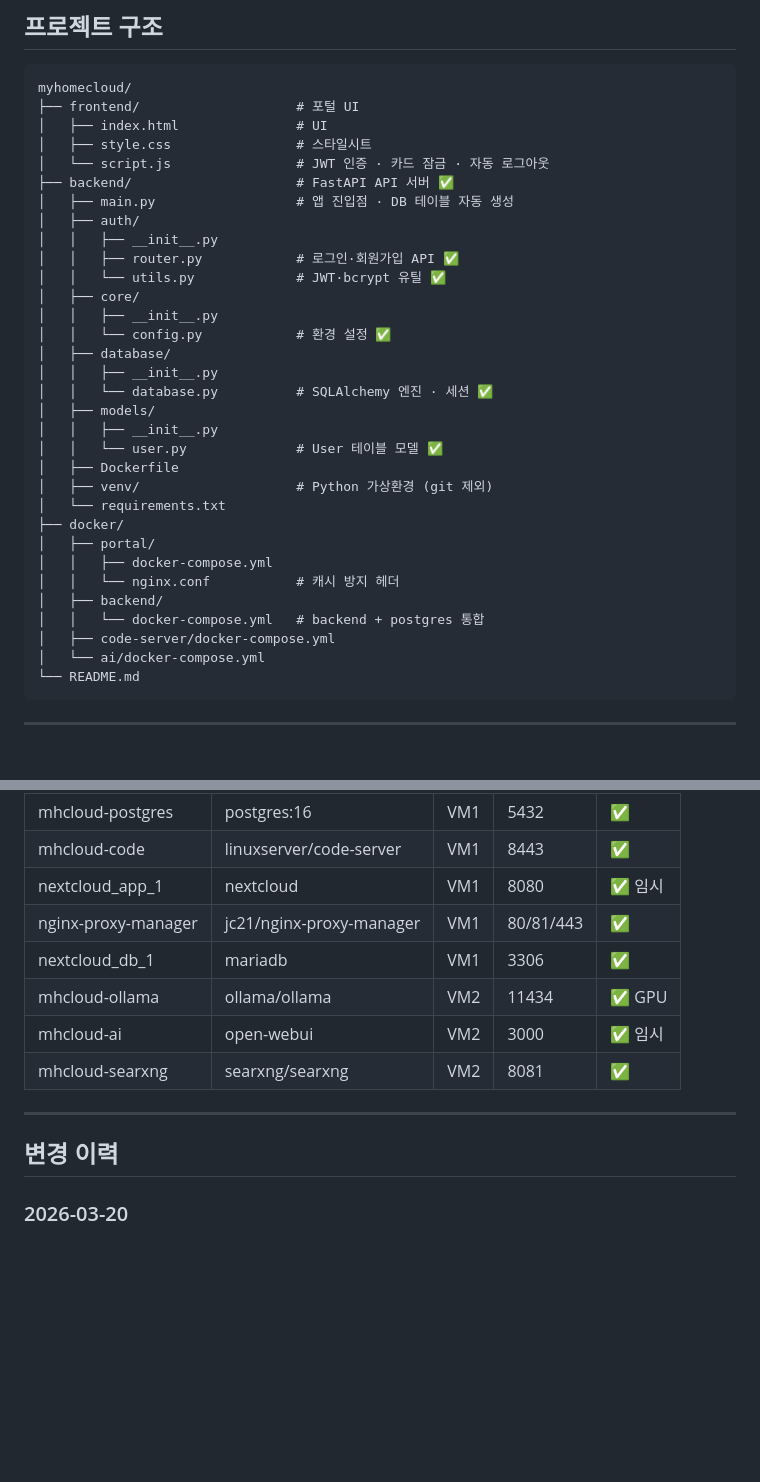
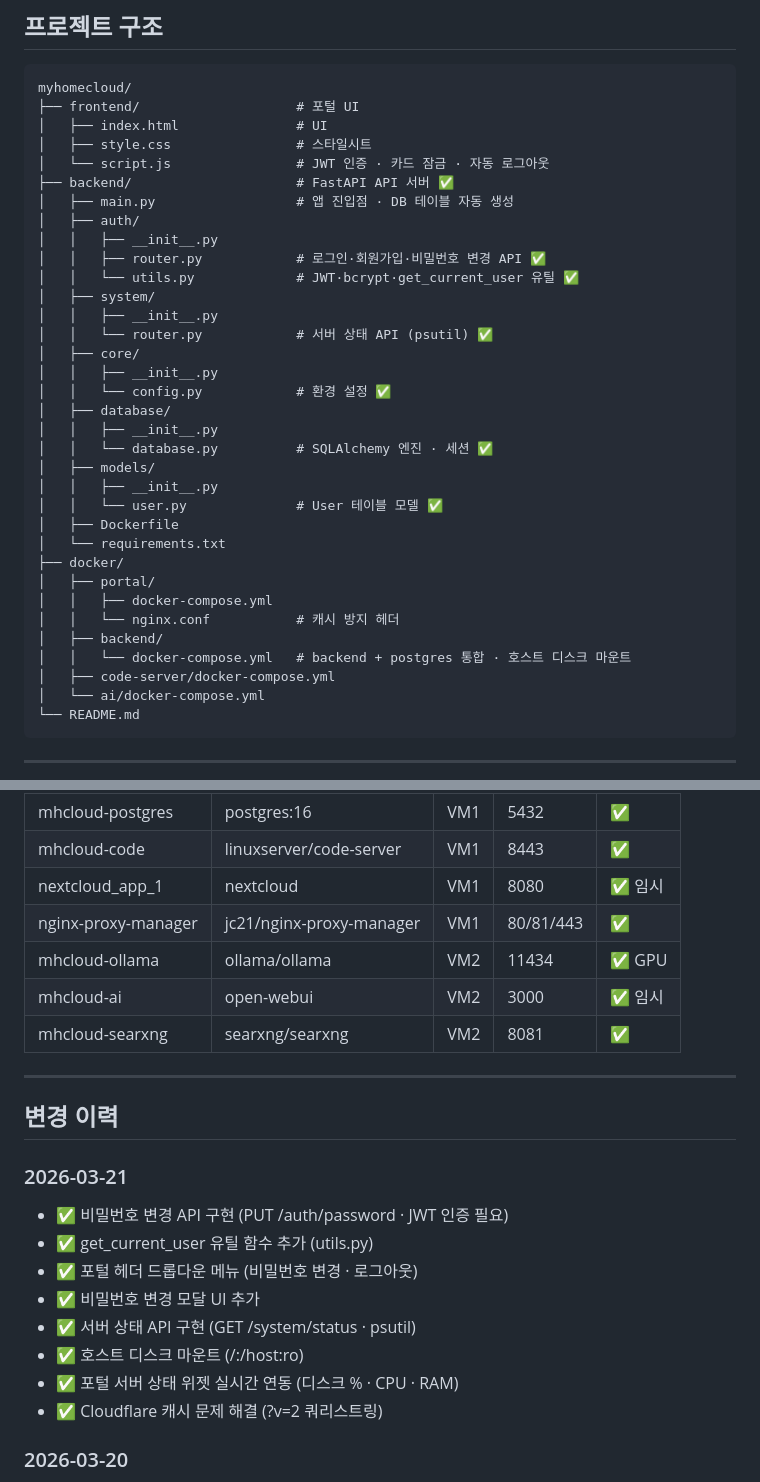
Before and after one commit to sayhoney1023/myhomecloud, a Markdown page: README.md, 2 parts joined by grey strips. GitHub-like rendering; blank space fills up the shorter version.

```diff
--- a/README.md
+++ b/README.md
@@ -98,8 +98,11 @@ myhomecloud/
 │   ├── main.py                  # 앱 진입점 · DB 테이블 자동 생성
 │   ├── auth/
 │   │   ├── __init__.py
-│   │   ├── router.py            # 로그인·회원가입 API ✅
-│   │   └── utils.py             # JWT·bcrypt 유틸 ✅
+│   │   ├── router.py            # 로그인·회원가입·비밀번호 변경 API ✅
+│   │   └── utils.py             # JWT·bcrypt·get_current_user 유틸 ✅
+│   ├── system/
+│   │   ├── __init__.py
+│   │   └── router.py            # 서버 상태 API (psutil) ✅
 │   ├── core/
 │   │   ├── __init__.py
 │   │   └── config.py            # 환경 설정 ✅
@@ -110,14 +113,13 @@ myhomecloud/
 │   │   ├── __init__.py
 │   │   └── user.py              # User 테이블 모델 ✅
 │   ├── Dockerfile
-│   ├── venv/                    # Python 가상환경 (git 제외)
 │   └── requirements.txt
 ├── docker/
 │   ├── portal/
 │   │   ├── docker-compose.yml
 │   │   └── nginx.conf           # 캐시 방지 헤더
 │   ├── backend/
-│   │   └── docker-compose.yml   # backend + postgres 통합
+│   │   └── docker-compose.yml   # backend + postgres 통합 · 호스트 디스크 마운트
 │   ├── code-server/docker-compose.yml
 │   └── ai/docker-compose.yml
 └── README.md
@@ -260,7 +265,6 @@ uvicorn main:app --reload
 | mhcloud-code | linuxserver/code-server | VM1 | 8443 | ✅ |
 | nextcloud_app_1 | nextcloud | VM1 | 8080 | ✅ 임시 |
 | nginx-proxy-manager | jc21/nginx-proxy-manager | VM1 | 80/81/443 | ✅ |
-| nextcloud_db_1 | mariadb | VM1 | 3306 | ✅ |
 | mhcloud-ollama | ollama/ollama | VM2 | 11434 | ✅ GPU |
 | mhcloud-ai | open-webui | VM2 | 3000 | ✅ 임시 |
 | mhcloud-searxng | searxng/searxng | VM2 | 8081 | ✅ |
@@ -268,6 +272,16 @@ uvicorn main:app --reload
 ---
 
 ## 변경 이력
+
+### 2026-03-21
+- ✅ 비밀번호 변경 API 구현 (PUT /auth/password · JWT 인증 필요)
+- ✅ get_current_user 유틸 함수 추가 (utils.py)
+- ✅ 포털 헤더 드롭다운 메뉴 (비밀번호 변경 · 로그아웃)
+- ✅ 비밀번호 변경 모달 UI 추가
+- ✅ 서버 상태 API 구현 (GET /system/status · psutil)
+- ✅ 호스트 디스크 마운트 (/:/host:ro)
+- ✅ 포털 서버 상태 위젯 실시간 연동 (디스크 % · CPU · RAM)
+- ✅ Cloudflare 캐시 문제 해결 (?v=2 쿼리스트링)
 
 ### 2026-03-20
 - ✅ PostgreSQL 연동 완료 (SQLAlchemy ORM · fake_db 완전 제거)
```
Also changed, not shown: other parts of README.md (+28 -25 lines).
